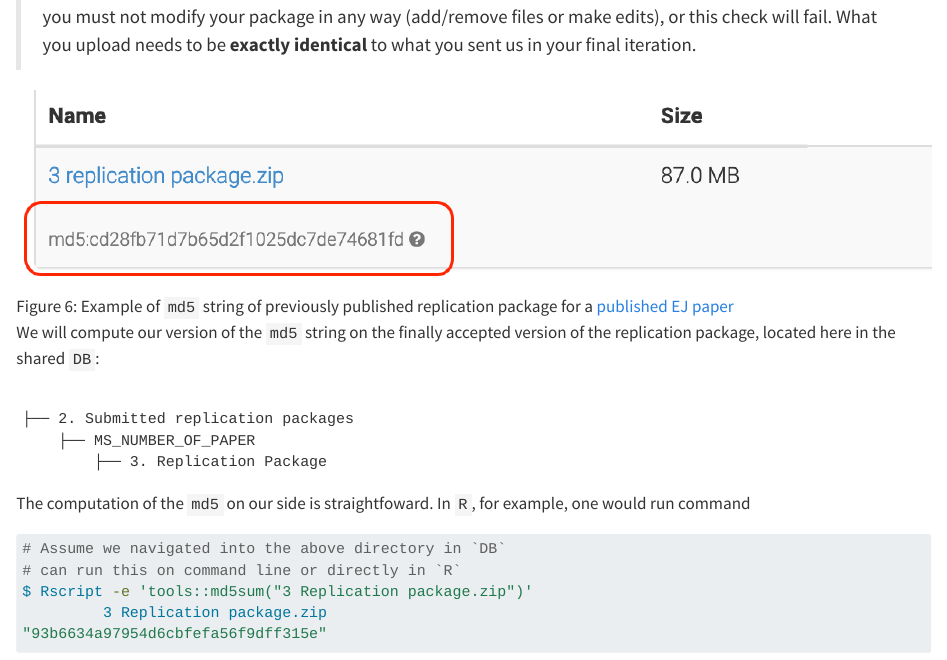
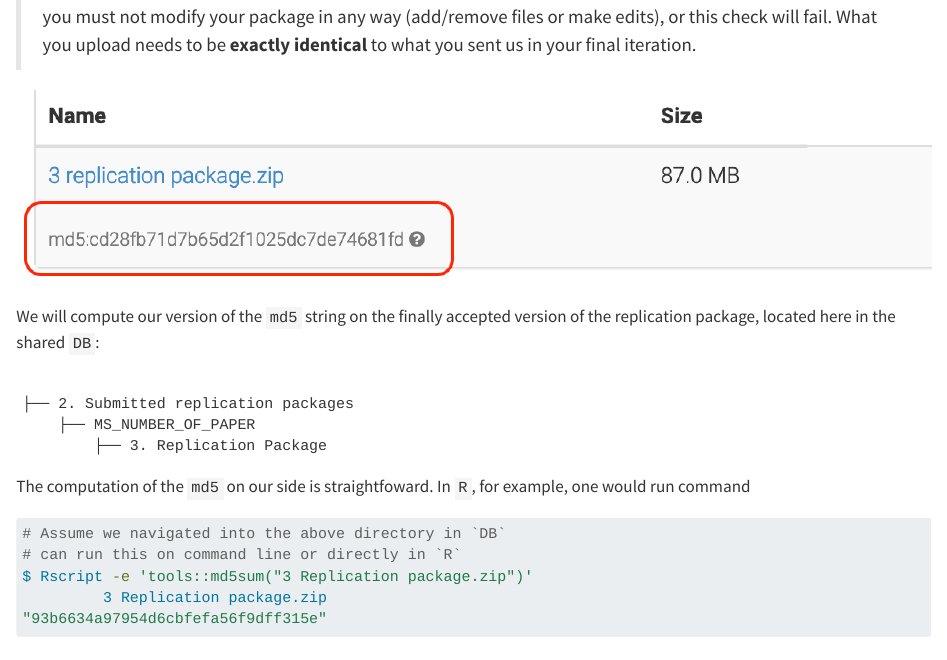
Before and after one commit to EJReproducibility/EJ-Workflow, a Quarto document (EJ-workflow.qmd): the page in a window 1100 px wide, from 5500 px down. Rendered offline with R 4.5, knitr and Pandoc in place of Quarto, with nearby package versions.

Commit message:
rmoved caoption

```diff
--- a/EJ-workflow.qmd
+++ b/EJ-workflow.qmd
@@ -170,7 +170,7 @@ becomes
 
 
 
-![Example of `md5` string of previously published replication package for a [published EJ paper](https://zenodo.org/record/7788072)](img/md5.png){#fig-md5}
+![](img/md5.png){#fig-md5}
 
 We will compute our version of the `md5` string on the finally accepted version of the replication package, located here in the shared `DB`:
 
```
